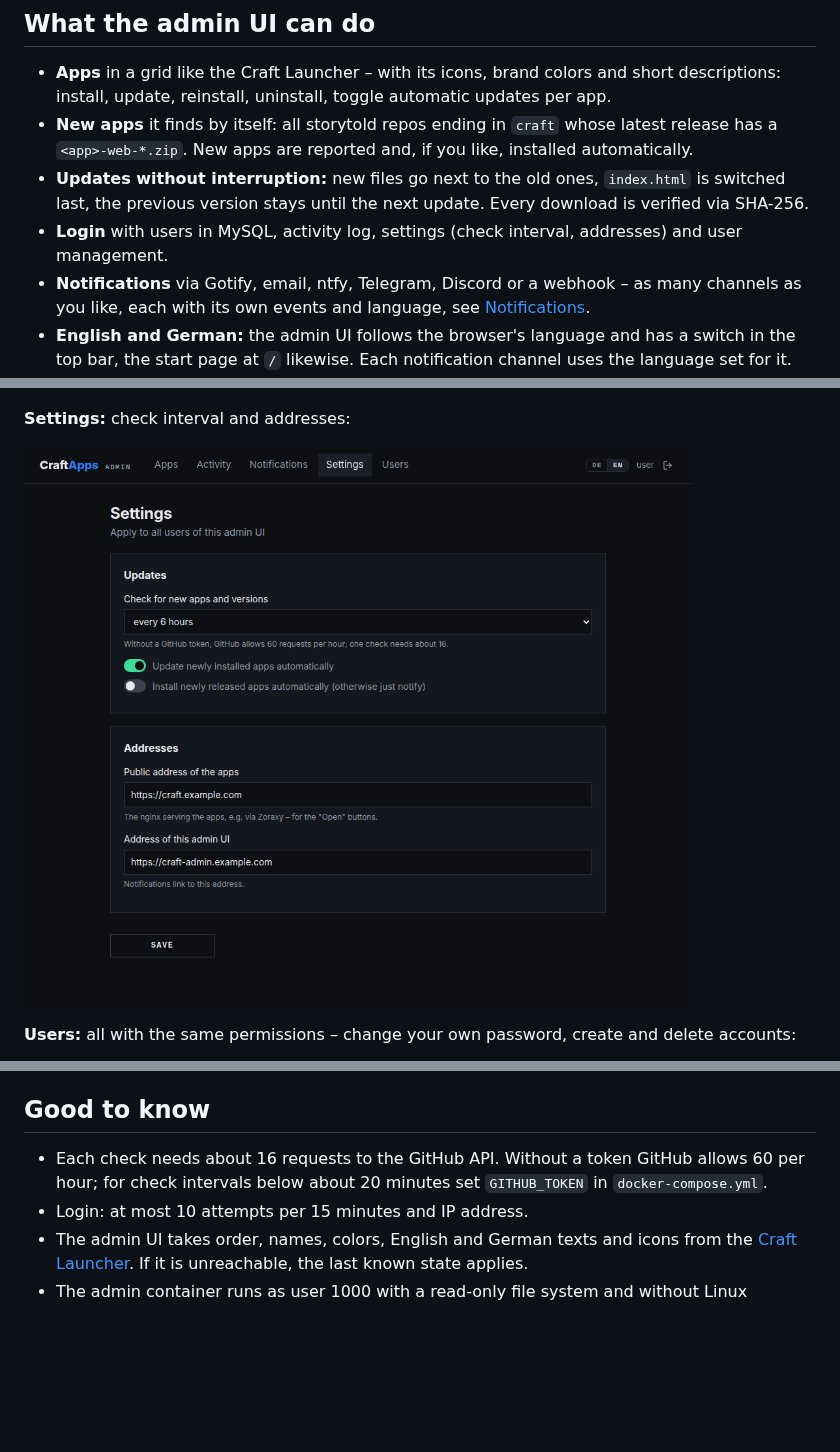
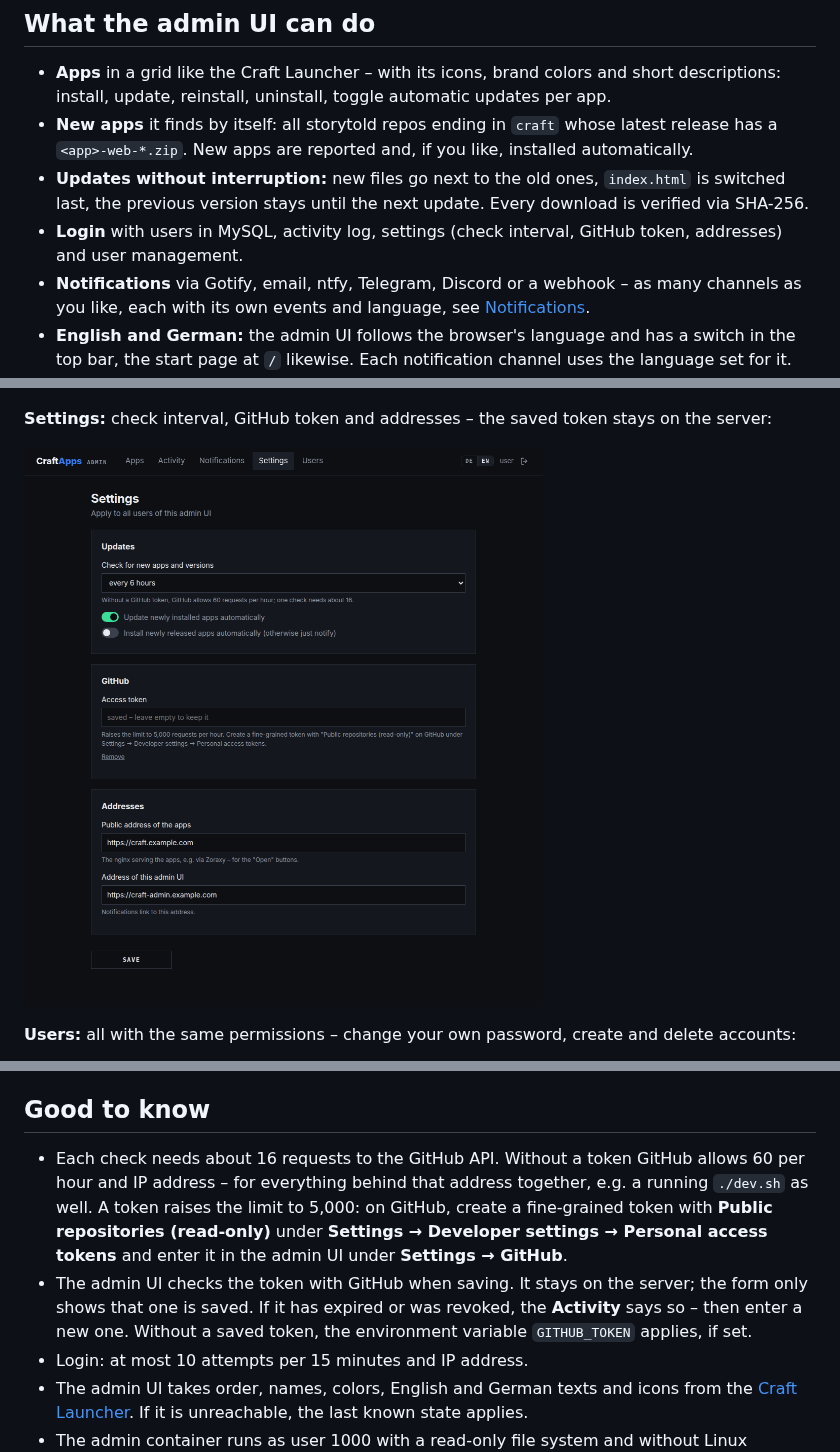
Before and after one commit to Pr0gh4nt3r/CraftApps, a Markdown page: README.md, 3 parts joined by grey strips. Drawn GitHub-style; pictures changed too: docs/images/admin-settings-en.png; blank space fills up the shorter version.

```diff
--- a/README.md
+++ b/README.md
@@ -151,8 +151,8 @@ Public images such as `nginx:alpine` or the ready-made admin image need no regis
 - **Updates without interruption:** new files go next to the old ones, `index.html` is
   switched last, the previous version stays until the next update. Every download is
   verified via SHA-256.
-- **Login** with users in MySQL, activity log, settings (check interval, addresses) and
-  user management.
+- **Login** with users in MySQL, activity log, settings (check interval, GitHub token,
+  addresses) and user management.
 - **Notifications** via Gotify, email, ntfy, Telegram, Discord or a webhook – as many
   channels as you like, each with its own events and language, see
   [Notifications](#notifications).
@@ -179,5 +179,6 @@ its saved token stays on the server:
 
 ![Admin UI: notification channels for Gotify, email, a webhook and Telegram, below the form of the Gotify channel](docs/images/admin-notifications-en.png)
 
-**Settings:** check interval and addresses:
+**Settings:** check interval, GitHub token and addresses – the saved token stays on the
+server:
 
@@ -543,8 +544,15 @@ admin UI or `null`.
 ## Good to know
 
 - Each check needs about 16 requests to the GitHub API. Without a token GitHub allows 60
-  per hour; for check intervals below about 20 minutes set `GITHUB_TOKEN` in
-  `docker-compose.yml`.
+  per hour and IP address – for everything behind that address together, e.g. a running
+  `./dev.sh` as well. A token raises the limit to 5,000: on GitHub, create a fine-grained
+  token with **Public repositories (read-only)** under
+  **Settings → Developer settings → Personal access tokens** and enter it in the admin UI
+  under **Settings → GitHub**.
+- The admin UI checks the token with GitHub when saving. It stays on the server; the form
+  only shows that one is saved. If it has expired or was revoked, the **Activity** says
+  so – then enter a new one. Without a saved token, the environment variable
+  `GITHUB_TOKEN` applies, if set.
 - Login: at most 10 attempts per 15 minutes and IP address.
 - The admin UI takes order, names, colors, English and German texts and icons from the
   [Craft Launcher](https://github.com/storytold/craft-launcher). If it is unreachable, the
```
Also changed, not shown: other parts of README.md (+6 -5 lines), README.de.md (+18 -9 lines), docs/images/admin-settings-de.png, 14 other files.
